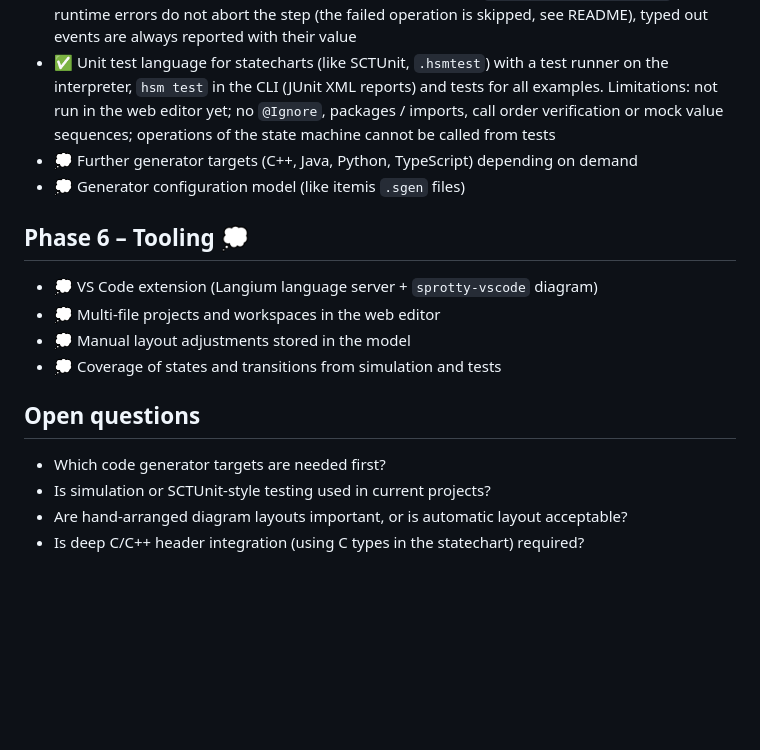
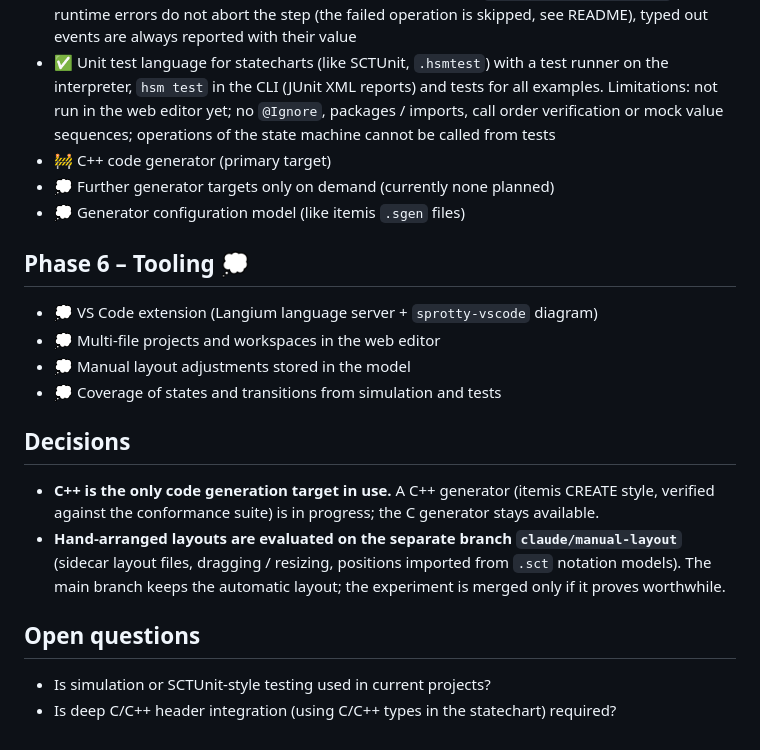
Before and after one commit to armaxri/DeviceModeler, a Markdown page: ROADMAP.md, the part around the change. Rendered like a GitHub page; blank space fills up the shorter version.

Commit message:
Roadmap: C++ as target, manual layout on a separate branch
Co-Authored-By: Claude Opus 5.5 <noreply@anthropic.com>
Claude-Session: https://claude.ai/code/session_01DsoZCVePV1psUVi41NwEyn

```diff
--- a/ROADMAP.md
+++ b/ROADMAP.md
@@ -80,7 +80,8 @@ Status legend: ✅ done · 🚧 in progress · 📋 planned · 💭 idea / to be
   `hsm test` in the CLI (JUnit XML reports) and tests for all examples. Limitations: not run in the web
   editor yet; no `@Ignore`, packages / imports, call order verification or mock value sequences;
   operations of the state machine cannot be called from tests
-- 💭 Further generator targets (C++, Java, Python, TypeScript) depending on demand
+- 🚧 C++ code generator (primary target)
+- 💭 Further generator targets only on demand (currently none planned)
 - 💭 Generator configuration model (like itemis `.sgen` files)
 
 ## Phase 6 – Tooling 💭
@@ -90,9 +91,15 @@ Status legend: ✅ done · 🚧 in progress · 📋 planned · 💭 idea / to be
 - 💭 Manual layout adjustments stored in the model
 - 💭 Coverage of states and transitions from simulation and tests
 
+## Decisions
+
+- **C++ is the only code generation target in use.** A C++ generator (itemis CREATE style, verified
+  against the conformance suite) is in progress; the C generator stays available.
+- **Hand-arranged layouts are evaluated on the separate branch `claude/manual-layout`** (sidecar
+  layout files, dragging / resizing, positions imported from `.sct` notation models). The main branch
+  keeps the automatic layout; the experiment is merged only if it proves worthwhile.
+
 ## Open questions
 
-- Which code generator targets are needed first?
 - Is simulation or SCTUnit-style testing used in current projects?
-- Are hand-arranged diagram layouts important, or is automatic layout acceptable?
-- Is deep C/C++ header integration (using C types in the statechart) required?
+- Is deep C/C++ header integration (using C/C++ types in the statechart) required?
```
